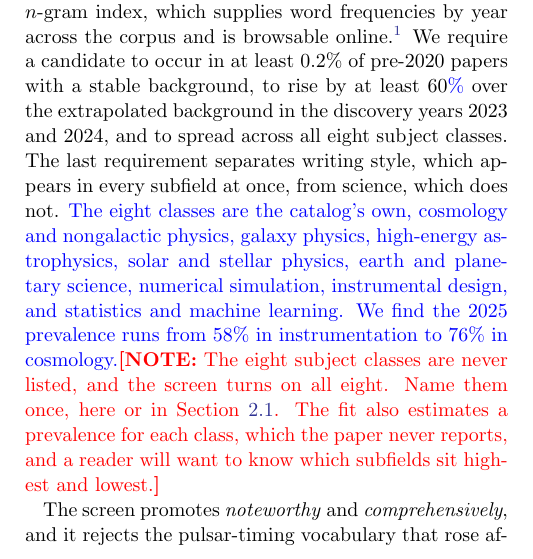
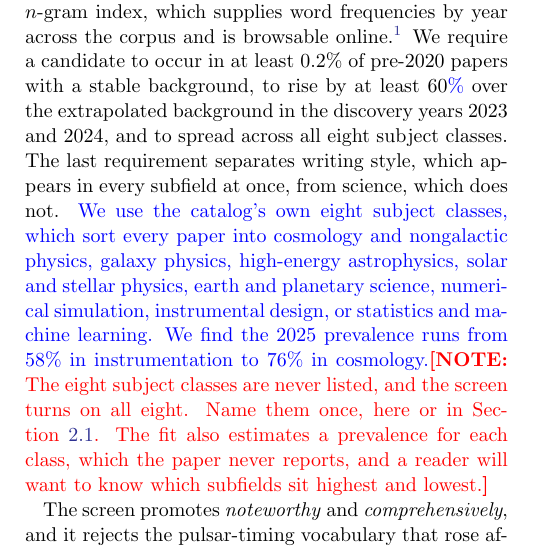
Before and after one commit to seratsaad/llm-in-astro-ph, a LaTeX paper (paper/main.tex): part of one column of page 10 of 15, cut so that both start at the same text. Compiled offline with pdfLaTeX.

Commit message:
Rework the subject-class list sentence

```diff
--- a/paper/main.tex
+++ b/paper/main.tex
@@ -288,7 +288,7 @@ In Figure~\ref{fig:words} we show the same result one word at a time. The rate w
 
 \subsection{Marker vocabulary derived from the corpus}\label{sec:discovery}
 
-The 38-word basket of Section~\ref{sec:m-words} comes from studies of biomedical and computer-science writing \citep{Liang2024, Kobak2024, Gray2025}, and language models may mark astronomy prose differently. We therefore derive a second basket from the astro-ph corpus, using a temporal split that we fix in advance. We draw the candidates from the catalog's companion $n$-gram index, which supplies word frequencies by year across the corpus and is browsable online.\footnote{\url{https://tingyuansen.github.io/astro-ph_ngram_viewer/}} We require a candidate to occur in at least 0.2\% of pre-2020 papers with a stable background, to rise by at least 60\ed{\%} over the extrapolated background in the discovery years 2023 and 2024, and to spread across all eight subject classes. The last requirement separates writing style, which appears in every subfield at once, from science, which does not. \ed{The eight classes are the catalog's own, cosmology and nongalactic physics, galaxy physics, high-energy astrophysics, solar and stellar physics, earth and planetary science, numerical simulation, instrumental design, and statistics and machine learning. We find the 2025 prevalence runs from \piBottomClass\ in \bottomTopicName\ to \piTopClass\ in \topTopicName.}\rednote{The eight subject classes are never listed, and the screen turns on all eight. Name them once, here or in Section~\ref{sec:m-corpus}. The fit also estimates a prevalence for each class, which the paper never reports, and a reader will want to know which subfields sit highest and lowest.}
+The 38-word basket of Section~\ref{sec:m-words} comes from studies of biomedical and computer-science writing \citep{Liang2024, Kobak2024, Gray2025}, and language models may mark astronomy prose differently. We therefore derive a second basket from the astro-ph corpus, using a temporal split that we fix in advance. We draw the candidates from the catalog's companion $n$-gram index, which supplies word frequencies by year across the corpus and is browsable online.\footnote{\url{https://tingyuansen.github.io/astro-ph_ngram_viewer/}} We require a candidate to occur in at least 0.2\% of pre-2020 papers with a stable background, to rise by at least 60\ed{\%} over the extrapolated background in the discovery years 2023 and 2024, and to spread across all eight subject classes. The last requirement separates writing style, which appears in every subfield at once, from science, which does not. \ed{We use the catalog's own eight subject classes, which sort every paper into cosmology and nongalactic physics, galaxy physics, high-energy astrophysics, solar and stellar physics, earth and planetary science, numerical simulation, instrumental design, or statistics and machine learning. We find the 2025 prevalence runs from \piBottomClass\ in \bottomTopicName\ to \piTopClass\ in \topTopicName.}\rednote{The eight subject classes are never listed, and the screen turns on all eight. Name them once, here or in Section~\ref{sec:m-corpus}. The fit also estimates a prevalence for each class, which the paper never reports, and a reader will want to know which subfields sit highest and lowest.}
 
 The screen promotes \textit{noteworthy} and \textit{comprehensively}, and it rejects the pulsar-timing vocabulary that rose after the 2023 gravitational-wave background detections. We remove author-name fragments and facility names by requiring each candidate to appear in an English dictionary and by excluding a short list of names by hand. The selected words appear in Table~\ref{tab:baskets}.
 
```
